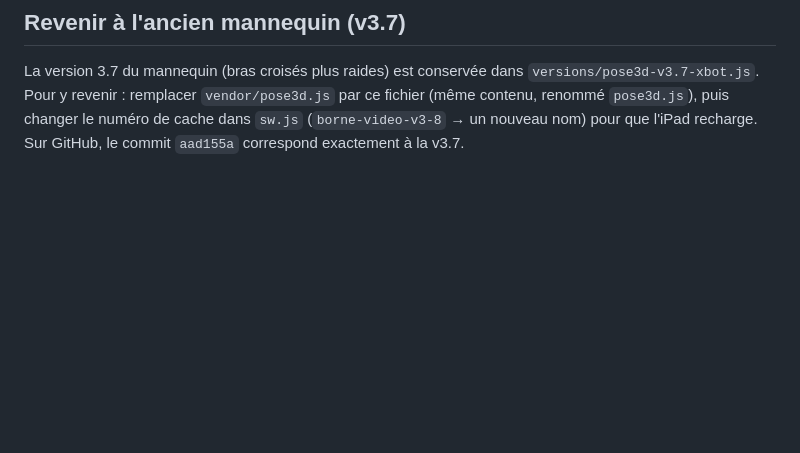
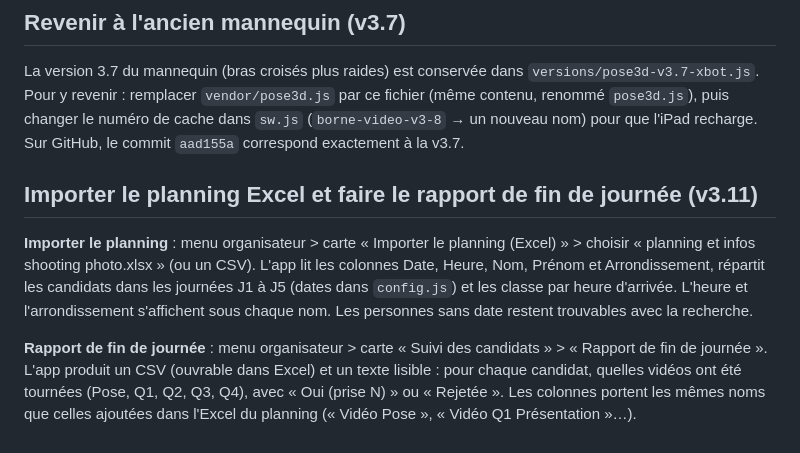
Before and after one commit to Spartaccus18/Borne-video, a Markdown page: MODE-D-EMPLOI.md, the part around the change. GitHub-like rendering; blank space fills up the shorter version.

Commit message:
Mode d'emploi : import du planning et rapport de fin de journée
Co-Authored-By: Claude Sonnet 5.5 <noreply@anthropic.com>
Claude-Session: https://claude.ai/code/session_01QkB154vpBZ3htR5TXWgdja

```diff
--- a/MODE-D-EMPLOI.md
+++ b/MODE-D-EMPLOI.md
@@ -189,3 +189,9 @@ Réglages utiles dans `config.js` : `duree` de chaque question, `prisesMax`, `co
 ## Revenir à l'ancien mannequin (v3.7)
 
 La version 3.7 du mannequin (bras croisés plus raides) est conservée dans `versions/pose3d-v3.7-xbot.js`. Pour y revenir : remplacer `vendor/pose3d.js` par ce fichier (même contenu, renommé `pose3d.js`), puis changer le numéro de cache dans `sw.js` (`borne-video-v3-8` → un nouveau nom) pour que l'iPad recharge. Sur GitHub, le commit `aad155a` correspond exactement à la v3.7.
+
+## Importer le planning Excel et faire le rapport de fin de journée (v3.11)
+
+**Importer le planning** : menu organisateur > carte « Importer le planning (Excel) » > choisir « planning et infos shooting photo.xlsx » (ou un CSV). L'app lit les colonnes Date, Heure, Nom, Prénom et Arrondissement, répartit les candidats dans les journées J1 à J5 (dates dans `config.js`) et les classe par heure d'arrivée. L'heure et l'arrondissement s'affichent sous chaque nom. Les personnes sans date restent trouvables avec la recherche.
+
+**Rapport de fin de journée** : menu organisateur > carte « Suivi des candidats » > « Rapport de fin de journée ». L'app produit un CSV (ouvrable dans Excel) et un texte lisible : pour chaque candidat, quelles vidéos ont été tournées (Pose, Q1, Q2, Q3, Q4), avec « Oui (prise N) » ou « Rejetée ». Les colonnes portent les mêmes noms que celles ajoutées dans l'Excel du planning (« Vidéo Pose », « Vidéo Q1 Présentation »…).
```
